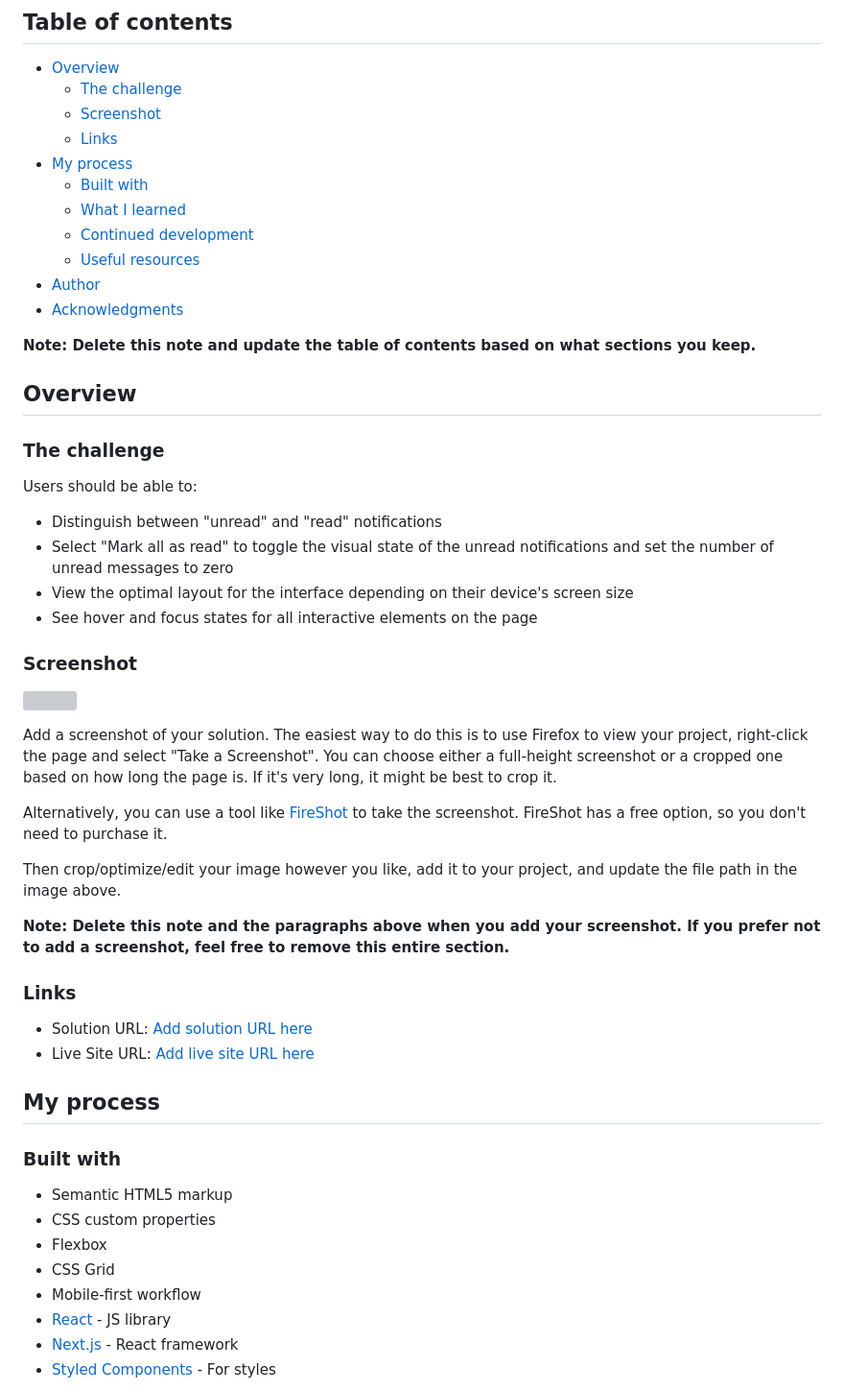
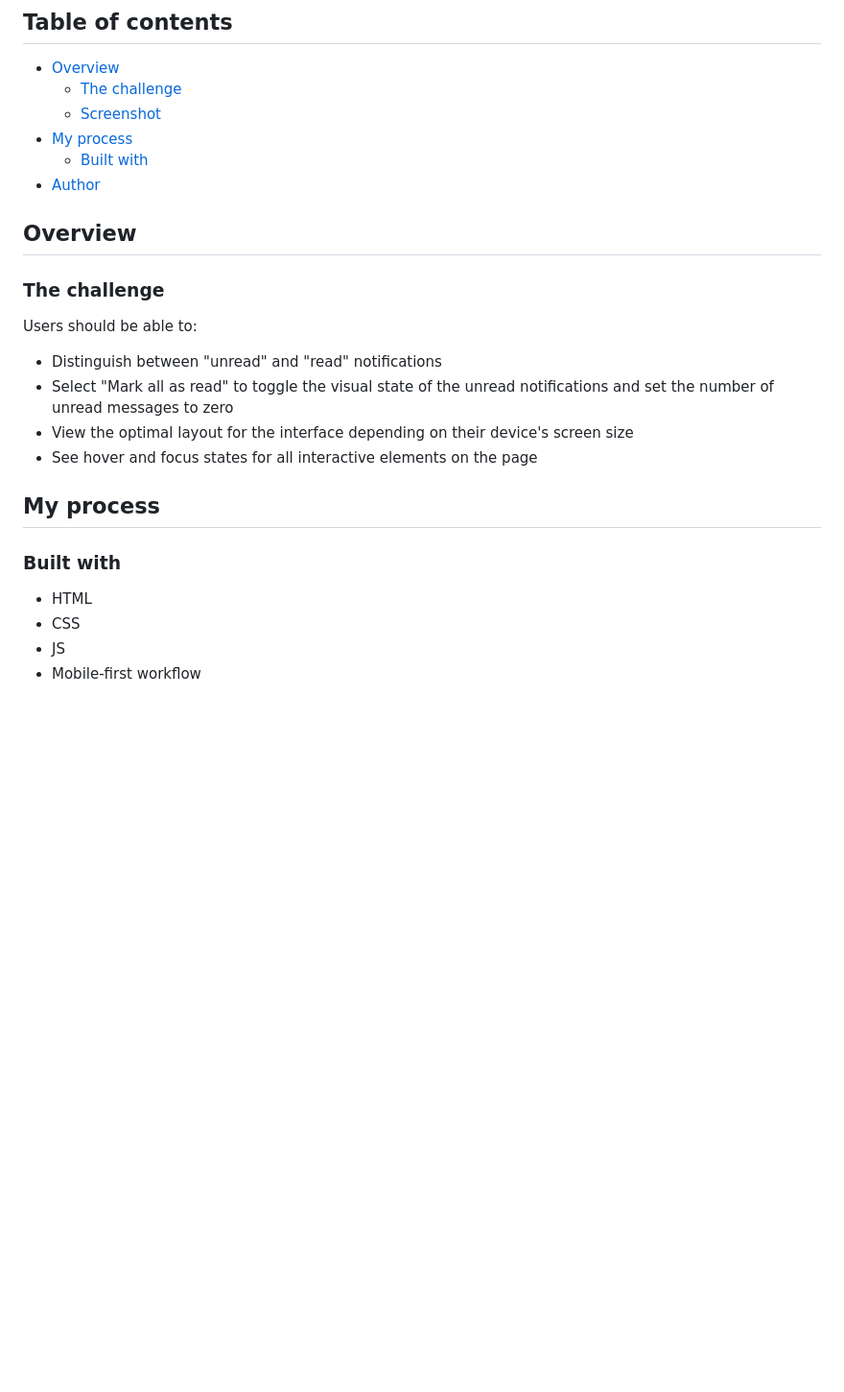
Before and after one commit to arshGoyalDev/notifications-page-main, a Markdown page: README.md, the part around the change printed below. Shown: that part at 96% size. Rendered like a GitHub page; blank space fills up the shorter version; grey boxes are pictures that could not be loaded.

Commit message:
cleared up readme

```diff
--- a/README.md
+++ b/README.md
@@ -7,16 +7,14 @@ This is a solution to the [Notifications page challenge on Frontend Mentor](http
 - [Overview](#overview)
   - [The challenge](#the-challenge)
   - [Screenshot](#screenshot)
-  - [Links](#links)
+  <!-- - [Links](#links) -->
 - [My process](#my-process)
   - [Built with](#built-with)
-  - [What I learned](#what-i-learned)
-  - [Continued development](#continued-development)
-  - [Useful resources](#useful-resources)
+  <!-- - [What I learned](#what-i-learned)
+  - [Continued development](#continued-development) -->
+  <!-- - [Useful resources](#useful-resources) -->
 - [Author](#author)
-- [Acknowledgments](#acknowledgments)
-
-**Note: Delete this note and update the table of contents based on what sections you keep.**
+<!-- - [Acknowledgments](#acknowledgments) -->
 
 ## Overview
 
@@ -29,7 +27,7 @@ Users should be able to:
 - View the optimal layout for the interface depending on their device's screen size
 - See hover and focus states for all interactive elements on the page
 
-### Screenshot
+<!-- ### Screenshot
 
 ![](./screenshot.jpg)
 
@@ -39,23 +37,15 @@ Alternatively, you can use a tool like [FireShot](https://getfireshot.com/) to t
 
 Then crop/optimize/edit your image however you like, add it to your project, and update the file path in the image above.
 
-**Note: Delete this note and the paragraphs above when you add your screenshot. If you prefer not to add a screenshot, feel free to remove this entire section.**
+**Note: Delete this note and the paragraphs above when you add your screenshot. If you prefer not to add a screenshot, feel free to remove this entire section.** -->
 
-### Links
-
-- Solution URL: [Add solution URL here](https://your-solution-url.com)
-- Live Site URL: [Add live site URL here](https://your-live-site-url.com)
 
 ## My process
 
 ### Built with
 
-- Semantic HTML5 markup
-- CSS custom properties
-- Flexbox
-- CSS Grid
+- HTML
+- CSS
+- JS
 - Mobile-first workflow
-- [React](https://reactjs.org/) - JS library
-- [Next.js](https://nextjs.org/) - React framework
-- [Styled Components](https://styled-components.com/) - For styles
 
```
Also changed, not shown: other parts of README.md (+6 -40 lines).
